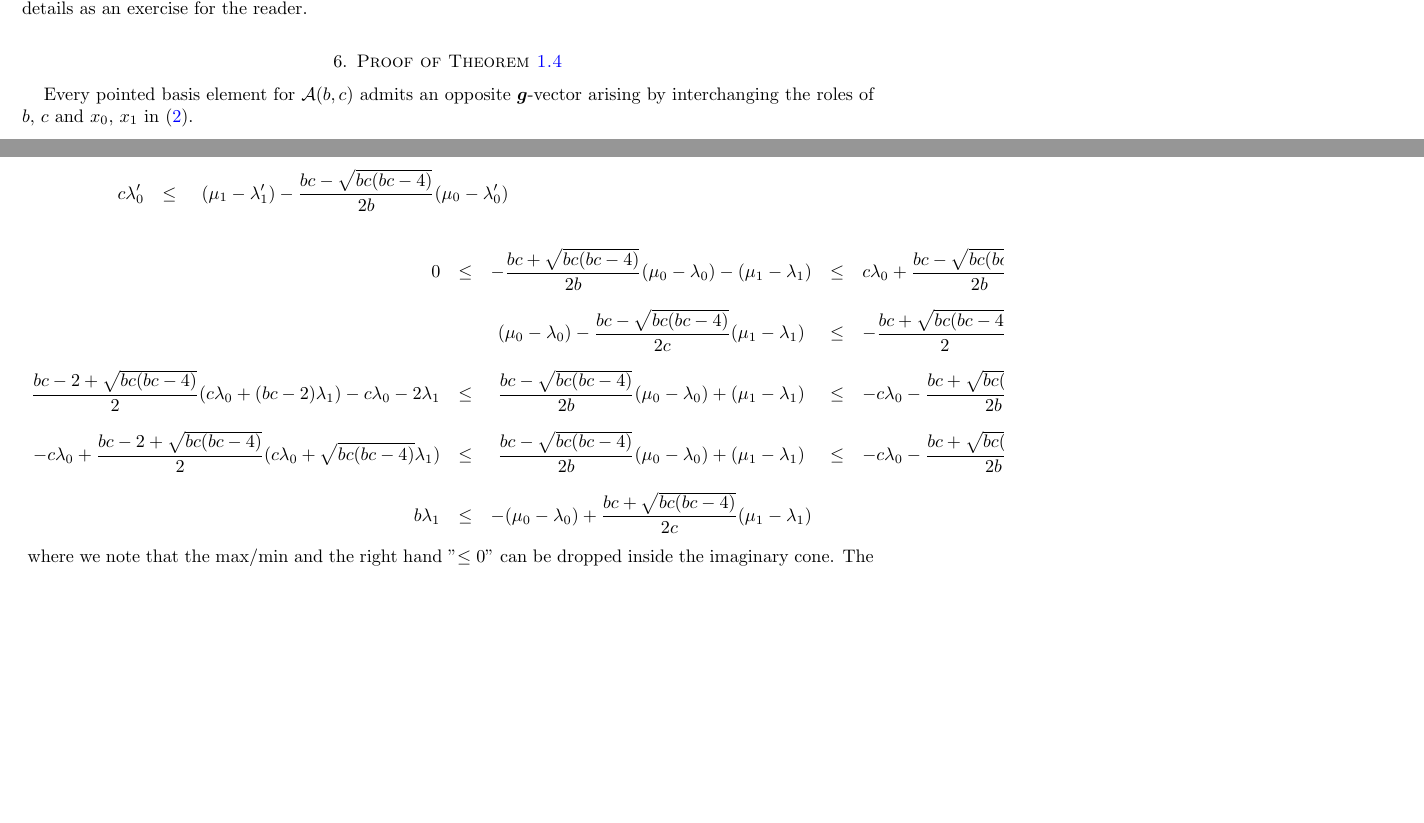
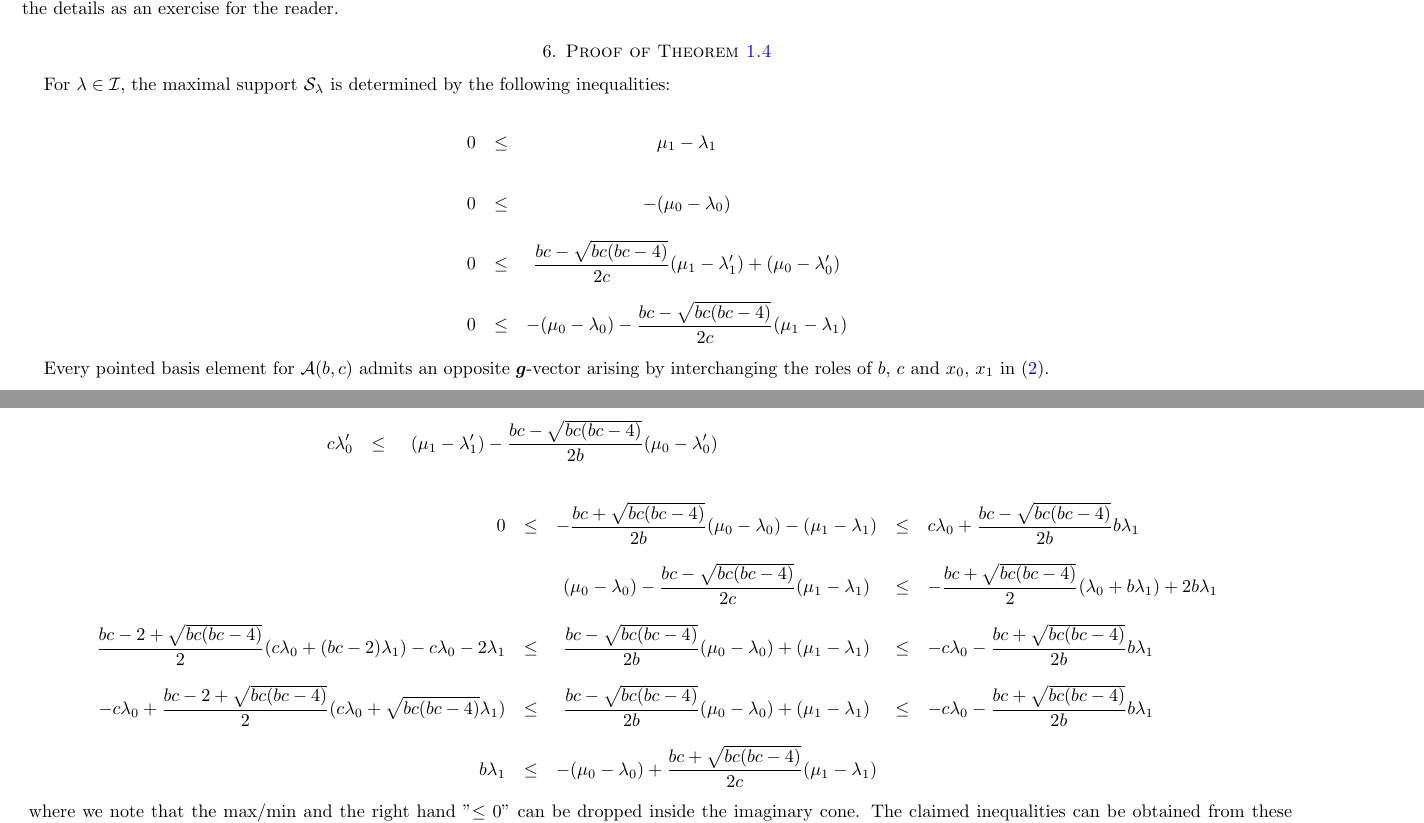
Before and after one commit to drupel/DominanceRegions, a LaTeX paper (dominance_regions.tex): two parts of pages 11 and 12 of 14 before the commit and two parts of pages 6 and 7 of 8 after it, joined at a grey line, cut so that both start at the same text, the shorter picture padded with empty space. Compiled offline with pdfLaTeX.

Commit message:
Total support inequalities

```diff
--- a/dominance_regions.tex
+++ b/dominance_regions.tex
@@ -1,4 +1,4 @@
-\documentclass{amsart}
+\documentclass[a3paper]{amsart}
 \usepackage{amsmath}
 \usepackage{amssymb}
 \usepackage{latexsym}
@@ -731,6 +731,24 @@ The paper ends with Section~\ref{sec:affine} interpreting the dominance polygon
 
 \section{Proof of Theorem~\ref{th:maximum support}}
 \label{sec:maximum support}
+
+  For $\lambda\in\cI$, the maximal support $\cS_\lambda$ is determined by the following inequalities:
+  {
+    \everymath={\displaystyle}
+    \def\arraystretch{2.8}
+    \[
+      \begin{array}{rcccl}
+        0 & \leq & \mu_1-\lambda_1
+        \\
+        0 & \leq & -(\mu_0-\lambda_0)
+        \\
+        0 & \leq & \frac{b c-\sqrt{b c (b c-4)}}{2 c}(\mu_1-\lambda'_1)+(\mu_0-\lambda'_0)
+        \\
+        0 & \leq &  -(\mu_0-\lambda_0)-\frac{b c-\sqrt{b c (b c-4)}}{2 c}(\mu_1-\lambda_1)
+      \end{array}
+    \]
+  }
+
 
   Every pointed basis element for $\cA(b,c)$ admits an opposite $\bfg$-vector arising by interchanging the roles of $b$, $c$ and $x_0$, $x_1$ in \eqref{eq:pointed}.
   \begin{lemma}
```
